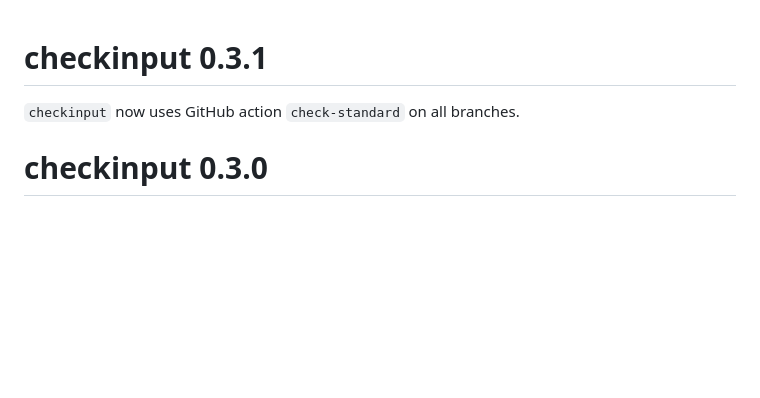
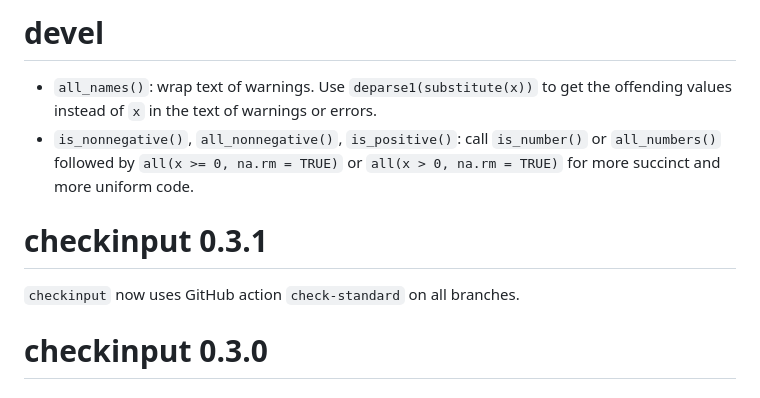
Before and after one commit to JesseAlderliesten/checkinput, a Markdown page: NEWS.md, the part around the change. Rendered like a GitHub page; blank space fills up the shorter version.

Commit message:
Describe updates.

```diff
--- a/NEWS.md
+++ b/NEWS.md
@@ -1,5 +1,14 @@
+# devel
+- `all_names()`: wrap text of warnings. Use `deparse1(substitute(x))` to get the
+  offending values instead of `x` in the text of warnings or errors.
+- `is_nonnegative()`, `all_nonnegative()`, `is_positive()`: call `is_number()`
+  or `all_numbers()` followed by `all(x >= 0, na.rm = TRUE)` or
+  `all(x > 0, na.rm = TRUE)` for more succinct and more uniform code.
+
+
 # checkinput 0.3.1
 `checkinput` now uses GitHub action `check-standard` on all branches.
+
 
 # checkinput 0.3.0
 
```
